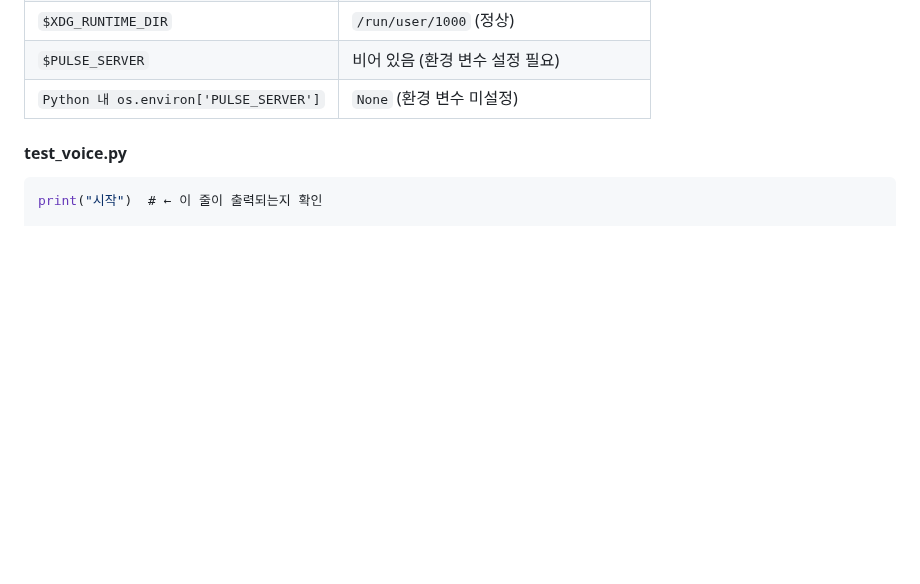
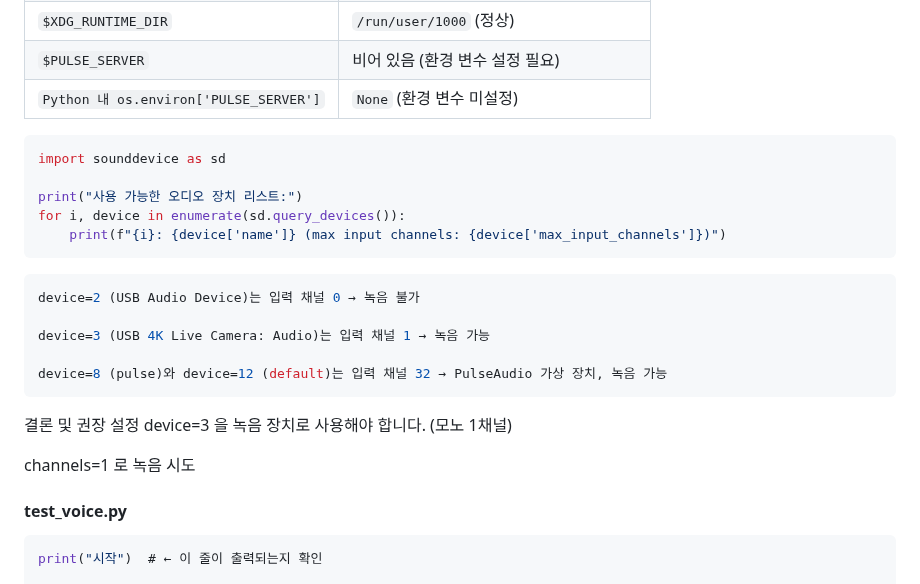
Before and after one commit to jongwon0801/SmartDoor, a Markdown page: OpenAI/음성관련/라즈베리음성입력1.md, the part around the change. Drawn GitHub-style; blank space fills up the shorter version.

````diff
--- a/OpenAI/음성관련/라즈베리음성입력1.md
+++ b/OpenAI/음성관련/라즈베리음성입력1.md
@@ -62,6 +62,27 @@ ps aux | grep pulseaudio
 | `$XDG_RUNTIME_DIR`                   | `/run/user/1000` (정상)                            |
 | `$PULSE_SERVER`                      | 비어 있음 (환경 변수 설정 필요)                   |
 | `Python 내 os.environ['PULSE_SERVER']` | `None` (환경 변수 미설정)                          |
+
+```less
+import sounddevice as sd
+
+print("사용 가능한 오디오 장치 리스트:")
+for i, device in enumerate(sd.query_devices()):
+    print(f"{i}: {device['name']} (max input channels: {device['max_input_channels']})")
+```
+
+```less
+device=2 (USB Audio Device)는 입력 채널 0 → 녹음 불가
+
+device=3 (USB 4K Live Camera: Audio)는 입력 채널 1 → 녹음 가능
+
+device=8 (pulse)와 device=12 (default)는 입력 채널 32 → PulseAudio 가상 장치, 녹음 가능
+```
+
+결론 및 권장 설정
+device=3 을 녹음 장치로 사용해야 합니다. (모노 1채널)
+
+channels=1 로 녹음 시도
 
 
 #### test_voice.py
````
